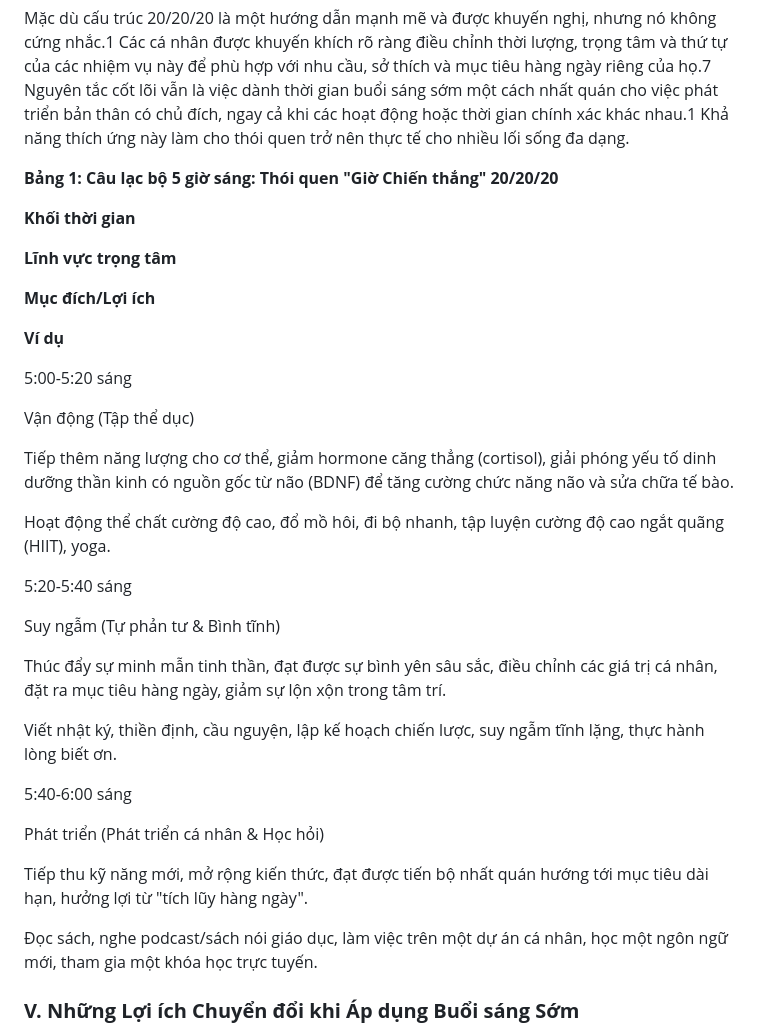
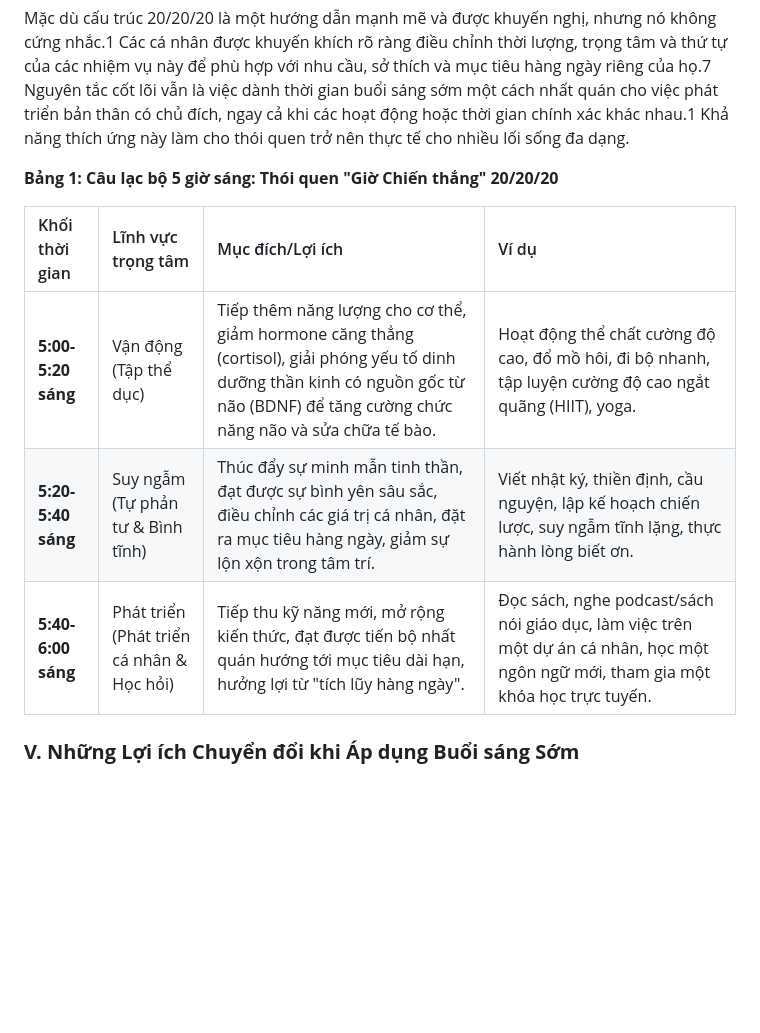
Before and after one commit to tcdtist/genini-5-am-club-web, a Markdown page: README.md, the part around one of its changes. GitHub-like rendering; blank space fills up the shorter version.

```diff
--- a/README.md
+++ b/README.md
@@ -48,37 +48,11 @@ Mặc dù cấu trúc 20/20/20 là một hướng dẫn mạnh mẽ và được
 
 **Bảng 1: Câu lạc bộ 5 giờ sáng: Thói quen "Giờ Chiến thắng" 20/20/20**
 
-**Khối thời gian**
-
-**Lĩnh vực trọng tâm**
-
-**Mục đích/Lợi ích**
-
-**Ví dụ**
-
-5:00-5:20 sáng
-
-Vận động (Tập thể dục)
-
-Tiếp thêm năng lượng cho cơ thể, giảm hormone căng thẳng (cortisol), giải phóng yếu tố dinh dưỡng thần kinh có nguồn gốc từ não (BDNF) để tăng cường chức năng não và sửa chữa tế bào.
-
-Hoạt động thể chất cường độ cao, đổ mồ hôi, đi bộ nhanh, tập luyện cường độ cao ngắt quãng (HIIT), yoga.
-
-5:20-5:40 sáng
-
-Suy ngẫm (Tự phản tư & Bình tĩnh)
-
-Thúc đẩy sự minh mẫn tinh thần, đạt được sự bình yên sâu sắc, điều chỉnh các giá trị cá nhân, đặt ra mục tiêu hàng ngày, giảm sự lộn xộn trong tâm trí.
-
-Viết nhật ký, thiền định, cầu nguyện, lập kế hoạch chiến lược, suy ngẫm tĩnh lặng, thực hành lòng biết ơn.
-
-5:40-6:00 sáng
-
-Phát triển (Phát triển cá nhân & Học hỏi)
-
-Tiếp thu kỹ năng mới, mở rộng kiến thức, đạt được tiến bộ nhất quán hướng tới mục tiêu dài hạn, hưởng lợi từ "tích lũy hàng ngày".
-
-Đọc sách, nghe podcast/sách nói giáo dục, làm việc trên một dự án cá nhân, học một ngôn ngữ mới, tham gia một khóa học trực tuyến.
+| Khối thời gian       | Lĩnh vực trọng tâm                      | Mục đích/Lợi ích                                                                                                                                                                                                                                    | Ví dụ                                                                                                 |
+| :-------------- | :----------------------------- | :----------------------------------------------------------------------------------------------------------------------------------------------------------------------------------------------------------------------------------------- | :-------------------------------------------------------------------------------------------------------------- |
+| **5:00-5:20 sáng** | Vận động (Tập thể dục)         | Tiếp thêm năng lượng cho cơ thể, giảm hormone căng thẳng (cortisol), giải phóng yếu tố dinh dưỡng thần kinh có nguồn gốc từ não (BDNF) để tăng cường chức năng não và sửa chữa tế bào.                                                          | Hoạt động thể chất cường độ cao, đổ mồ hôi, đi bộ nhanh, tập luyện cường độ cao ngắt quãng (HIIT), yoga.            |
+| **5:20-5:40 sáng** | Suy ngẫm (Tự phản tư & Bình tĩnh) | Thúc đẩy sự minh mẫn tinh thần, đạt được sự bình yên sâu sắc, điều chỉnh các giá trị cá nhân, đặt ra mục tiêu hàng ngày, giảm sự lộn xộn trong tâm trí.                                                                                       | Viết nhật ký, thiền định, cầu nguyện, lập kế hoạch chiến lược, suy ngẫm tĩnh lặng, thực hành lòng biết ơn.      |
+| **5:40-6:00 sáng** | Phát triển (Phát triển cá nhân & Học hỏi) | Tiếp thu kỹ năng mới, mở rộng kiến thức, đạt được tiến bộ nhất quán hướng tới mục tiêu dài hạn, hưởng lợi từ "tích lũy hàng ngày".                                                                                                        | Đọc sách, nghe podcast/sách nói giáo dục, làm việc trên một dự án cá nhân, học một ngôn ngữ mới, tham gia một khóa học trực tuyến. |
 
 ### **V. Những Lợi ích Chuyển đổi khi Áp dụng Buổi sáng Sớm**
 
```
Also changed, not shown: other parts of README.md (+16 -68 lines).
